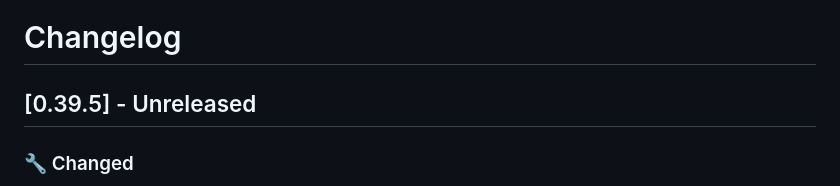
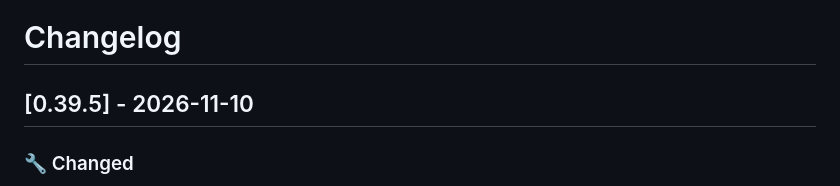
Before and after one commit to dragginzgame/shared-tooling, a Markdown page: CHANGELOG.md, the part around the change. Rendered like a GitHub page.

Commit message:
Release 0.39.5

```diff
--- a/CHANGELOG.md
+++ b/CHANGELOG.md
@@ -1,6 +1,6 @@
 # Changelog
 
-## [0.39.5] - Unreleased
+## [0.39.5] - 2026-11-10
 
 ### 🔧 Changed
 
```
